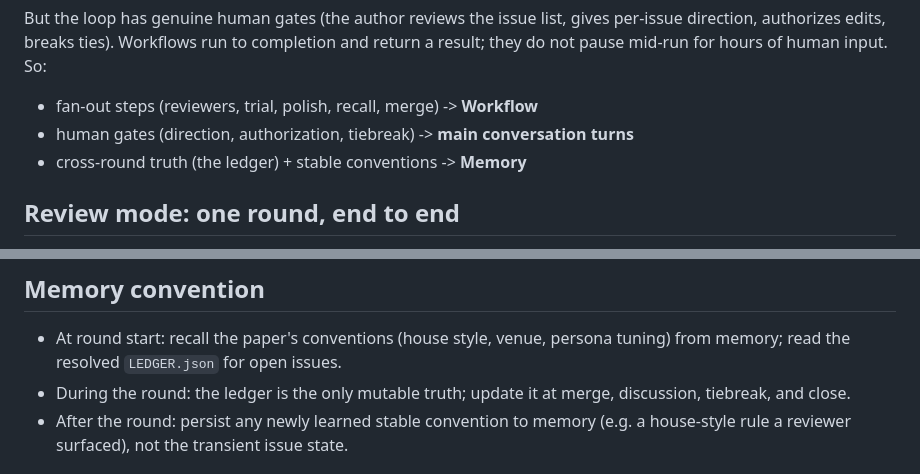
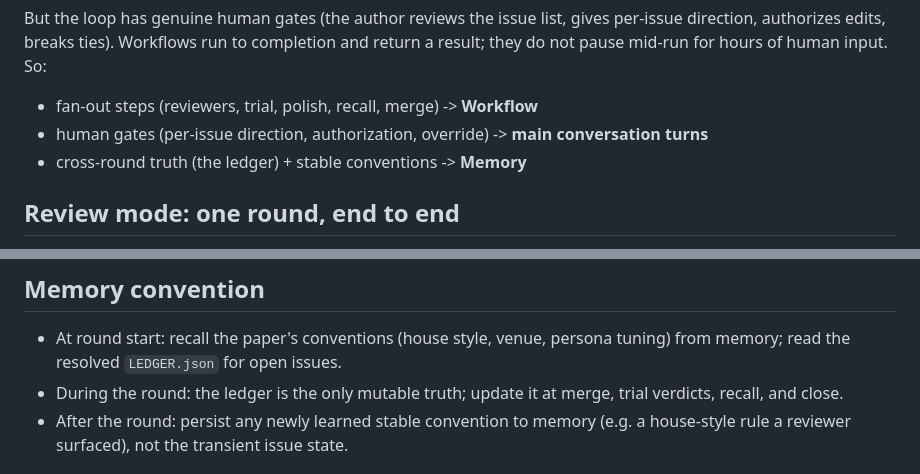
Before and after one commit to u7079256/paperjury, a Markdown page: SKILL.md, 2 parts joined by grey strips. Drawn GitHub-style.

Commit message:
Drop two leftover v2 stage names (tiebreak/discussion) in SKILL.md

```diff
--- a/SKILL.md
+++ b/SKILL.md
@@ -145,7 +145,7 @@ per-issue direction, authorizes edits, breaks ties). Workflows run to completion
 and return a result; they do not pause mid-run for hours of human input. So:
 
 - fan-out steps (reviewers, trial, polish, recall, merge) -> **Workflow**
-- human gates (direction, authorization, tiebreak) -> **main conversation turns**
+- human gates (per-issue direction, authorization, override) -> **main conversation turns**
 - cross-round truth (the ledger) + stable conventions -> **Memory**
 
 ## Review mode: one round, end to end
@@ -227,7 +227,7 @@ ledger schema + status machine: `references/review-engine-v3.md`,
 - At round start: recall the paper's conventions (house style, venue, persona
   tuning) from memory; read the resolved `LEDGER.json` for open issues.
 - During the round: the ledger is the only mutable truth; update it at merge,
-  discussion, tiebreak, and close.
+  trial verdicts, recall, and close.
 - After the round: persist any newly learned stable convention to memory (e.g. a
   house-style rule a reviewer surfaced), not the transient issue state.
 
```
